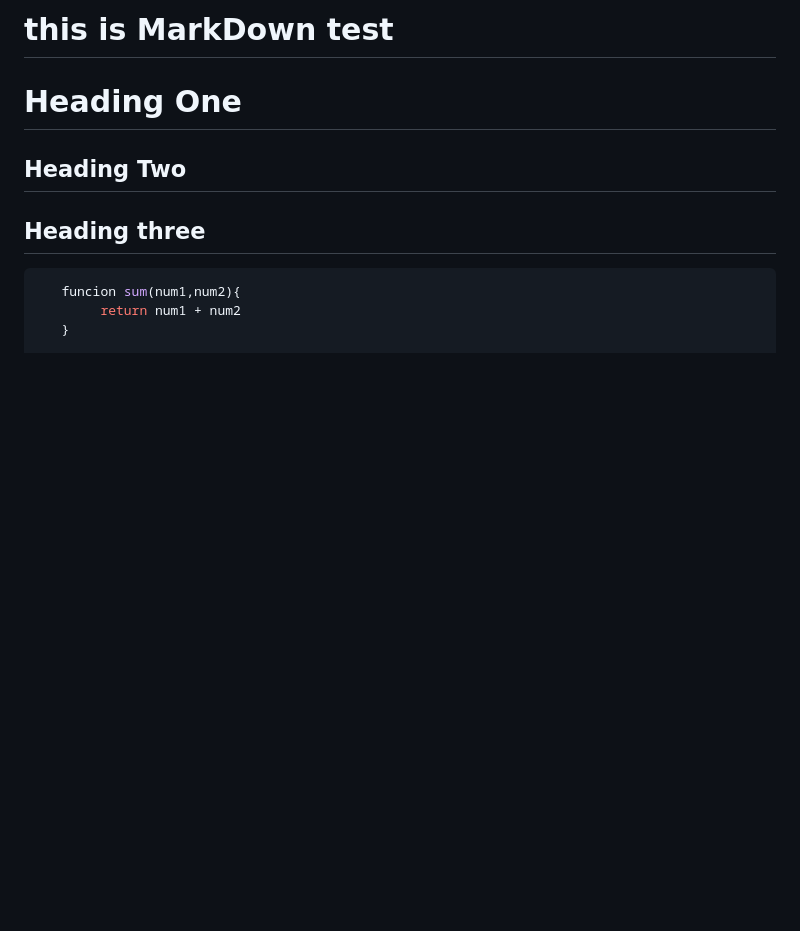
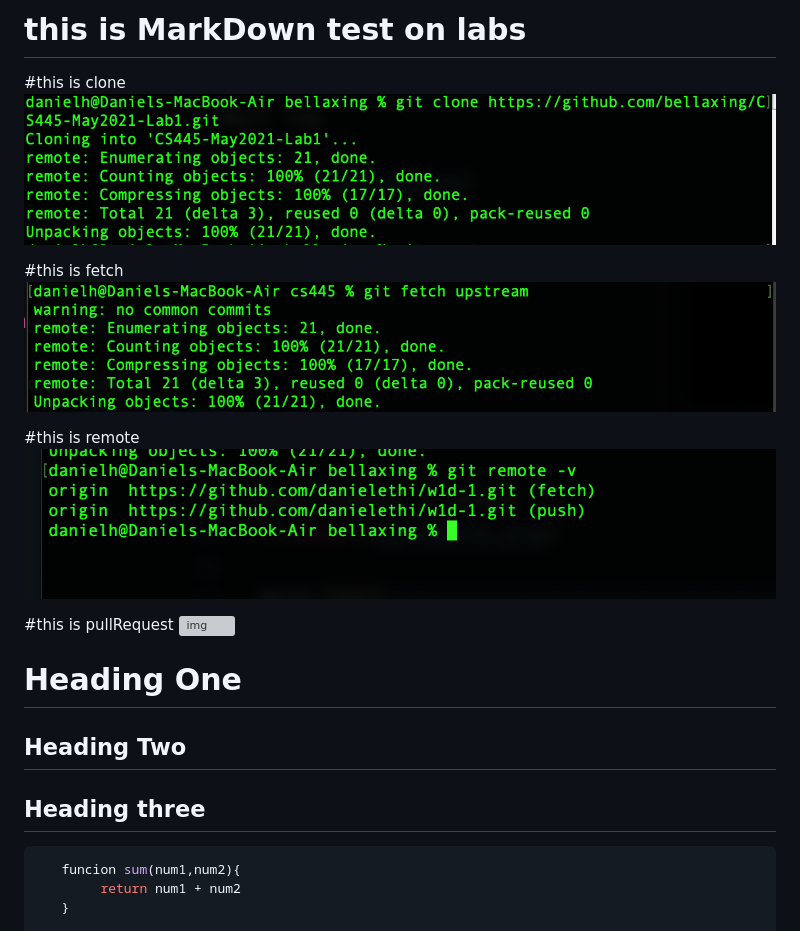
Before and after one commit to danielethi/CS445, a Markdown page: lab1.2/practice.md, the part around the change. GitHub-like rendering; pictures changed too: lab1.2/clone.png (added), lab1.2/gitfetch.png (added), lab1.2/remote.png (added); blank space fills up the shorter version; grey boxes are pictures that could not be loaded.

Commit message:
lab1 commits

```diff
--- a/lab1.2/practice.md
+++ b/lab1.2/practice.md
@@ -1,4 +1,16 @@
-# this is MarkDown test
+# this is MarkDown test on labs
+
+#this is clone
+![img](clone.png)
+
+#this is fetch
+![img](gitfetch.png)
+
+#this is remote
+![img](remote.png)
+
+#this is pullRequest
+![img](pullrequest.png)
 
 # Heading One
 ## Heading Two
```
Also changed, not shown: pullrequest.png (added), 1 other file.
